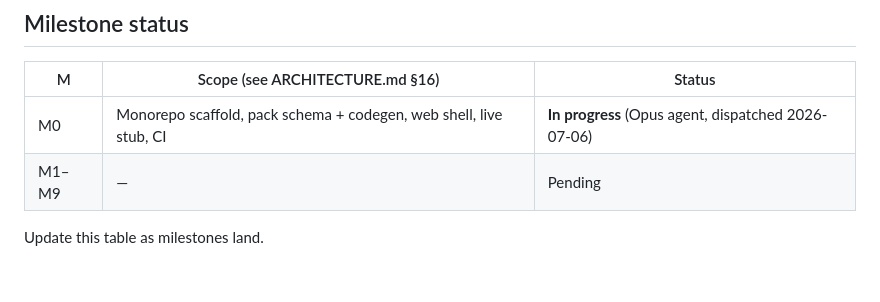
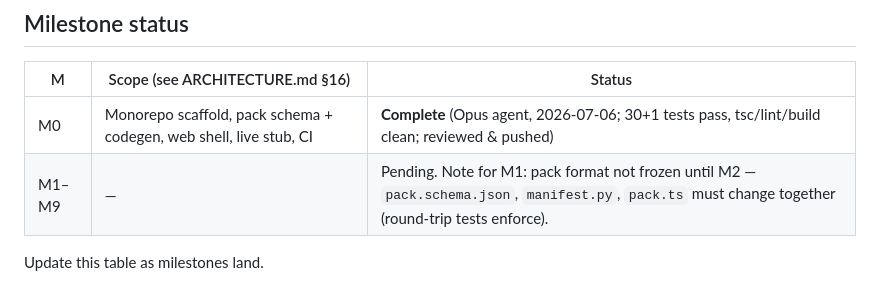
Before and after one commit to LarsGroep/DragonHatchling, a Markdown page: docs/DECISION-LOG.md, the part around the change. GitHub-like rendering.

Commit message:
docs: mark milestone M0 complete in decision log
Co-Authored-By: Claude Fable 5 <noreply@anthropic.com>
Claude-Session: https://claude.ai/code/session_01FVZevN317eN2ejxeo8P9CF

```diff
--- a/docs/DECISION-LOG.md
+++ b/docs/DECISION-LOG.md
@@ -69,7 +69,7 @@ for how the system gets built. Companion to
 
 | M | Scope (see ARCHITECTURE.md §16) | Status |
 |---|---|---|
-| M0 | Monorepo scaffold, pack schema + codegen, web shell, live stub, CI | **In progress** (Opus agent, dispatched 2026-07-06) |
-| M1–M9 | — | Pending |
+| M0 | Monorepo scaffold, pack schema + codegen, web shell, live stub, CI | **Complete** (Opus agent, 2026-07-06; 30+1 tests pass, tsc/lint/build clean; reviewed & pushed) |
+| M1–M9 | — | Pending. Note for M1: pack format not frozen until M2 — `pack.schema.json`, `manifest.py`, `pack.ts` must change together (round-trip tests enforce). |
 
 Update this table as milestones land.
```
